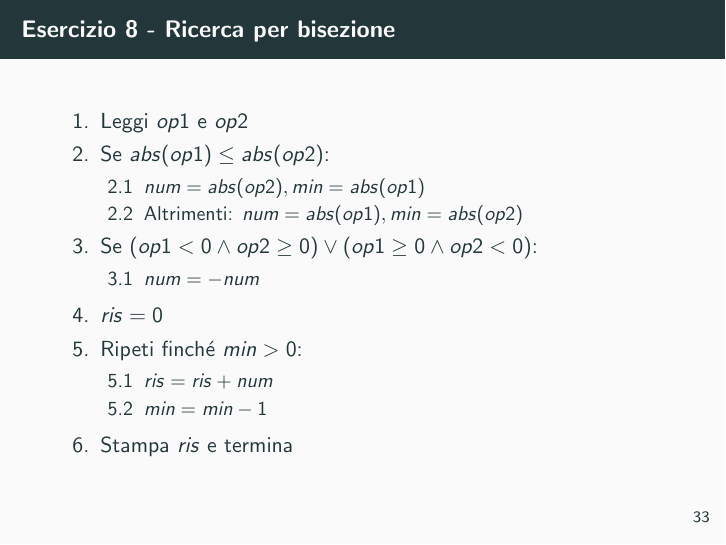
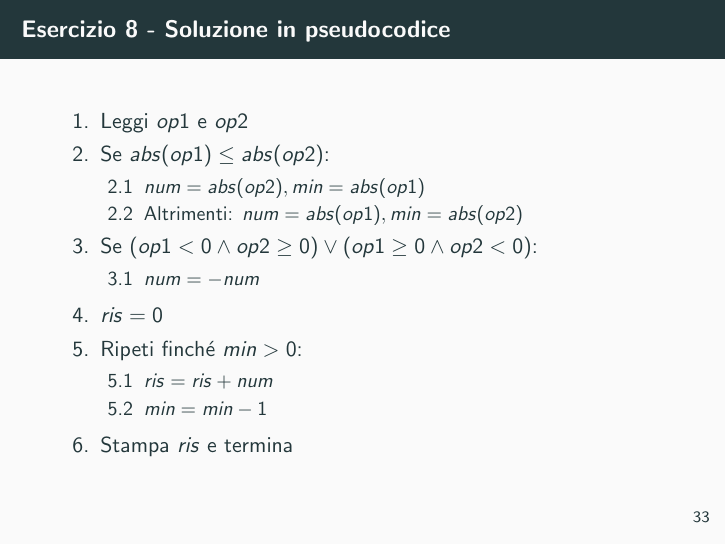
Before and after one commit to stefanocereda/ese-infob, LaTeX slides (Esercitazione 1/ese1.tex): page 33 of 37. Compiled offline with pdfLaTeX.

Commit message:
title fix

```diff
--- a/Esercitazione 1/ese1.tex
+++ b/Esercitazione 1/ese1.tex
@@ -646,7 +646,7 @@ Scrivere lo pseudocodice per eseguire la moltiplicazione di numeri negativi tram
 
 
 \begin{frame}
-\frametitle{Esercizio 8 - Ricerca per bisezione}
+\frametitle{Esercizio 8 - Soluzione in pseudocodice}
 \begin{enumerate}
 	\item Leggi $op1$ e $op2$
 	\item Se $abs(op1) \leq abs(op2)$:
```
Also changed, not shown: Esercitazione 1/ese1.pdf.
